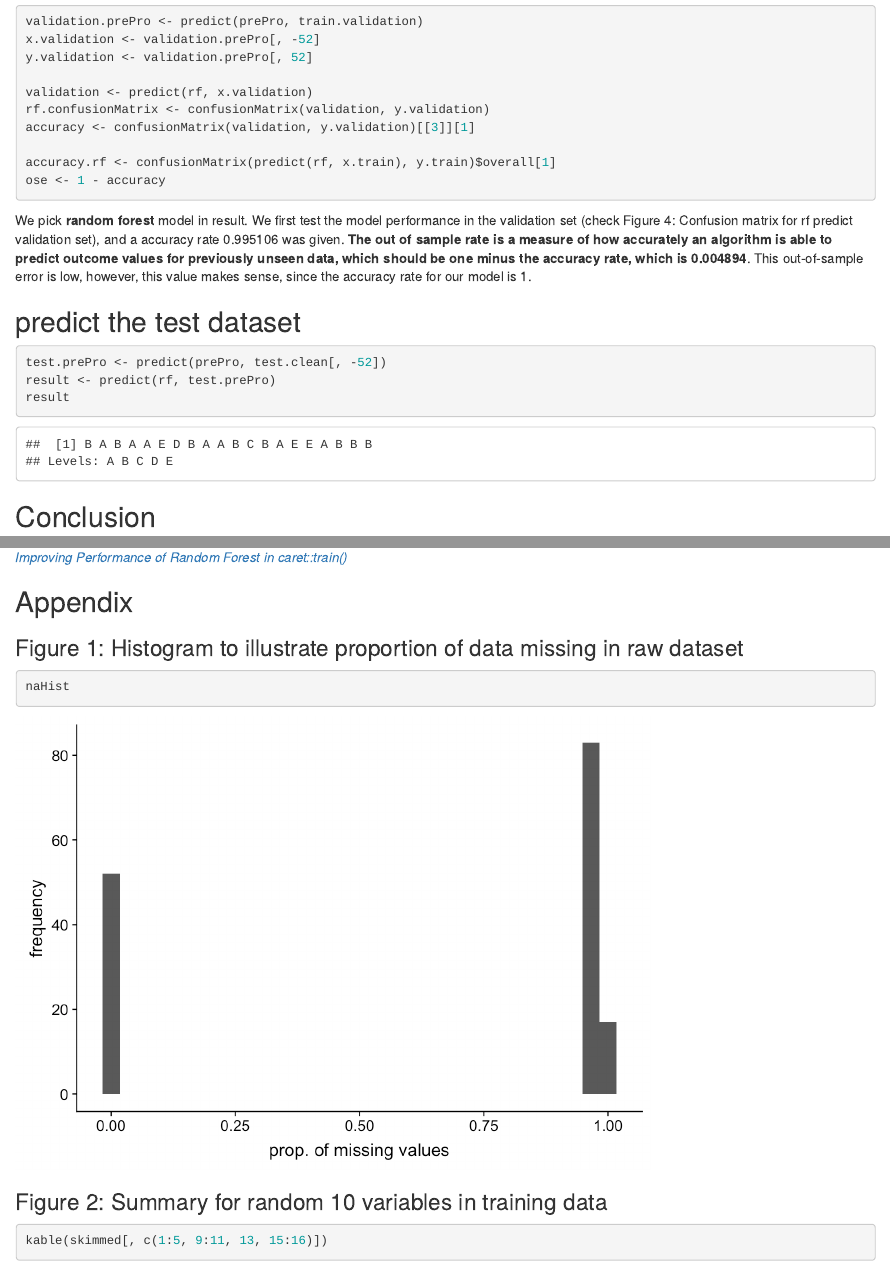
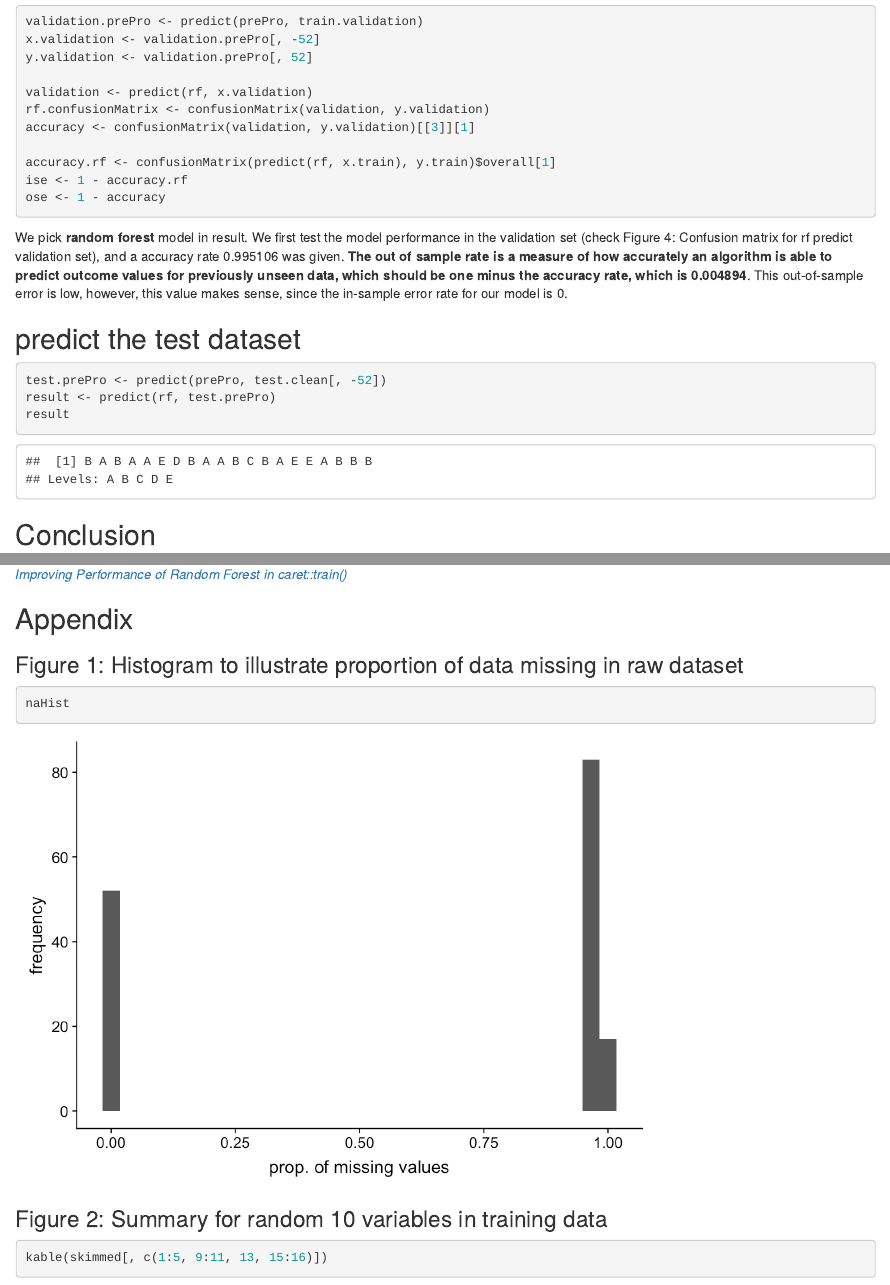
Before and after one commit to yangru1q1/Coursera-, an R Markdown document (PracticalMachineLearning/ProjectAssignment.Rmd): the page in a window 1100 px wide, from 2900 px down, and a second part further down, joined at a grey line. The pictures show the output file PracticalMachineLearning/ProjectAssignment.html that the author committed with the source, opened offline.

Commit message:
add in-sample-error rate

````diff
--- a/PracticalMachineLearning/ProjectAssignment.Rmd
+++ b/PracticalMachineLearning/ProjectAssignment.Rmd
@@ -156,10 +156,11 @@ rf.confusionMatrix <- confusionMatrix(validation, y.validation)
 accuracy <- confusionMatrix(validation, y.validation)[[3]][1]
 
 accuracy.rf <- confusionMatrix(predict(rf, x.train), y.train)$overall[1]
+ise <- 1 - accuracy.rf
 ose <- 1 - accuracy
 ```
 
-We pick **random forest** model in result. We first test the model performance in the validation set (check Figure 4: Confusion matrix for rf predict validation set), and a accuracy rate `r accuracy` was given. **The out of sample rate is a measure of how accurately an algorithm is able to predict outcome values for previously unseen data, which should be one minus the accuracy rate, which is `r ose`**. This out-of-sample error is low, however, this value makes sense, since the accuracy rate for our model is `r accuracy.rf`.
+We pick **random forest** model in result. We first test the model performance in the validation set (check Figure 4: Confusion matrix for rf predict validation set), and a accuracy rate `r accuracy` was given. **The out of sample rate is a measure of how accurately an algorithm is able to predict outcome values for previously unseen data, which should be one minus the accuracy rate, which is `r ose`**. This out-of-sample error is low, however, this value makes sense, since the in-sample error rate for our model is `r ise`.
 
 ## predict the test dataset
 ```{r predict}
````
Also changed, not shown: PracticalMachineLearning/ProjectAssignment.html.
